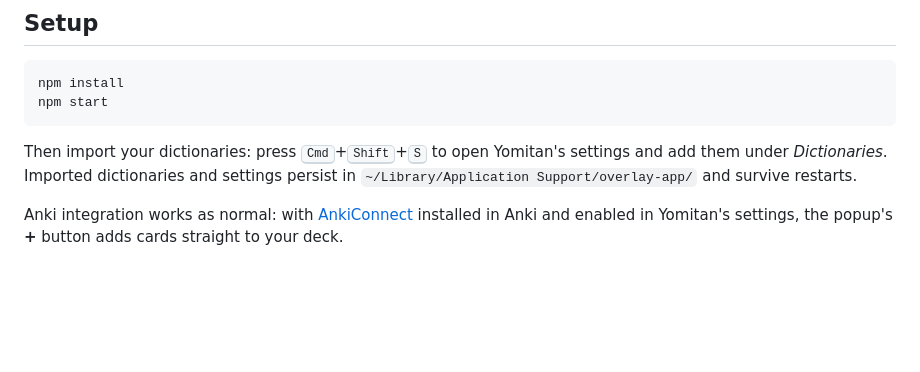
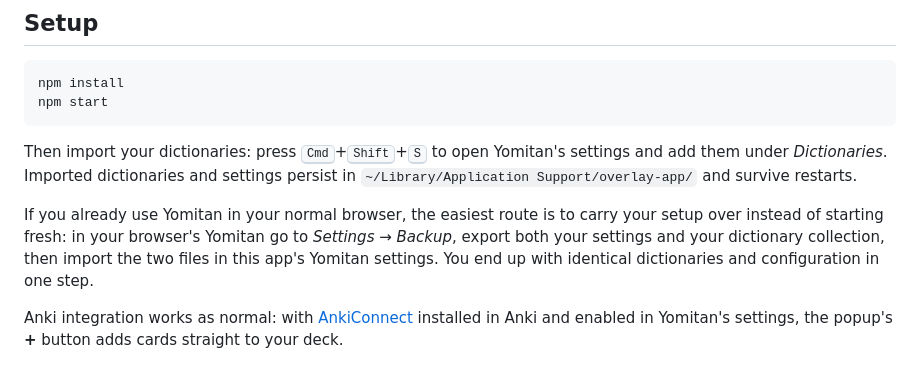
Before and after one commit to onweeks/texthooker-overlay, a Markdown page: README.md, the part around the change. Drawn GitHub-style; blank space fills up the shorter version.

```diff
--- a/README.md
+++ b/README.md
@@ -33,6 +33,8 @@ npm start
 
 Then import your dictionaries: press <kbd>Cmd</kbd>+<kbd>Shift</kbd>+<kbd>S</kbd> to open Yomitan's settings and add them under *Dictionaries*. Imported dictionaries and settings persist in `~/Library/Application Support/overlay-app/` and survive restarts.
 
+If you already use Yomitan in your normal browser, the easiest route is to carry your setup over instead of starting fresh: in your browser's Yomitan go to *Settings → Backup*, export both your settings and your dictionary collection, then import the two files in this app's Yomitan settings. You end up with identical dictionaries and configuration in one step.
+
 Anki integration works as normal: with [AnkiConnect](https://ankiweb.net/shared/info/2055492159) installed in Anki and enabled in Yomitan's settings, the popup's **+** button adds cards straight to your deck.
 
 ## Controls
```
